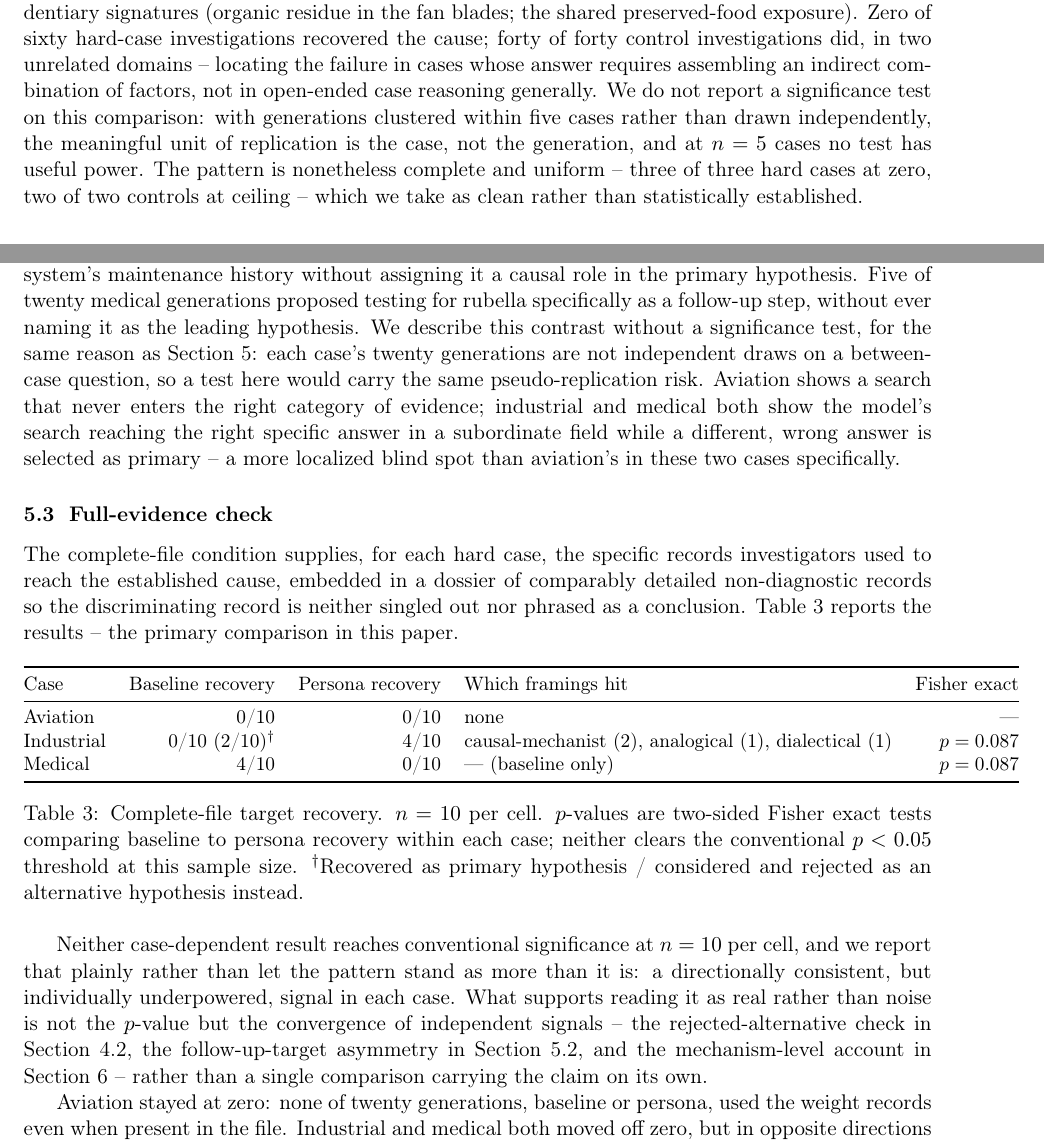
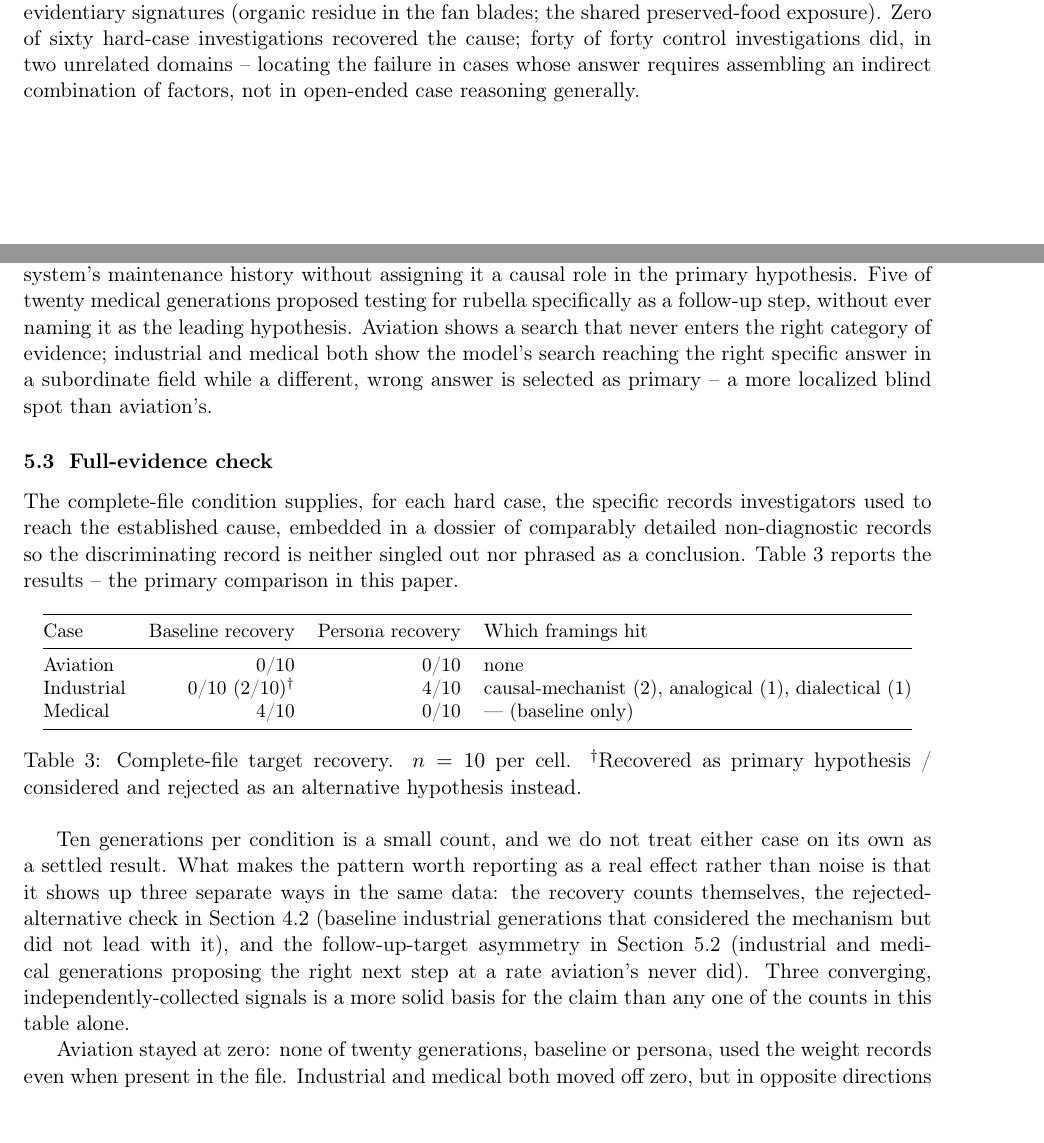
Before and after one commit to nefinia/epistemic-fingerprints, a LaTeX paper (paper/false_epistemic_redundancy.tex): two parts of pages 5 and 6 of 15 before the commit and two parts of pages 5 and 6 of 14 after it, joined at a grey line, cut so that both start at the same text, the shorter picture padded with empty space. Compiled offline with pdfLaTeX.

Commit message:
Remove significance testing, return to plain descriptive reporting
Formal NHST doesn't fit this study's genre -- a small-N, hand-graded
real-case study, not a controlled repeated-measures design -- and even
the one statistically legitimate test left the confidence-in-a-pattern
argument buried in jargon a reader had to unpack. Replaces it with a
plain-language version of the same argument: the pattern shows up three
separate, independently-collected ways in the data, which is why it's
worth reporting despite small counts.

Co-Authored-By: Claude Sonnet 5 <noreply@anthropic.com>

```diff
--- a/paper/false_epistemic_redundancy.tex
+++ b/paper/false_epistemic_redundancy.tex
@@ -307,13 +307,7 @@ exposure). Zero of sixty hard-case investigations recovered the cause;
 forty of forty control investigations did, in two unrelated domains --
 locating the failure in cases whose answer requires assembling an
 indirect combination of factors, not in open-ended case reasoning
-generally. We do not report a significance test on this comparison: with
-generations clustered within five cases rather than drawn independently,
-the meaningful unit of replication is the case, not the generation, and
-at $n=5$ cases no test has useful power. The pattern is nonetheless
-complete and uniform -- three of three hard cases at zero, two of two
-controls at ceiling -- which we take as clean rather than statistically
-established.
+generally.
 
 \subsection{Follow-up investigation targets}
 \label{sec:nexttest}
@@ -330,15 +324,11 @@ territory. Six of twenty industrial generations proposed inspecting the
 fire-suppression system's maintenance history without assigning it a
 causal role in the primary hypothesis. Five of twenty medical generations
 proposed testing for rubella specifically as a follow-up step, without
-ever naming it as the leading hypothesis. We describe this contrast
-without a significance test, for the same reason as
-Section~\ref{sec:results}: each case's twenty generations are not
-independent draws on a between-case question, so a test here would carry
-the same pseudo-replication risk. Aviation shows a search that never
-enters the right category of evidence; industrial and medical both show
-the model's search reaching the right specific answer in a subordinate
-field while a different, wrong answer is selected as primary -- a more
-localized blind spot than aviation's in these two cases specifically.
+ever naming it as the leading hypothesis. Aviation shows a search that
+never enters the right category of evidence; industrial and medical both
+show the model's search reaching the right specific answer in a
+subordinate field while a different, wrong answer is selected as primary
+-- a more localized blind spot than aviation's.
 
 \subsection{Full-evidence check}
 \label{sec:fullevidence}
@@ -352,34 +342,32 @@ reports the results -- the primary comparison in this paper.
 \begin{table}[h]
 \centering
 \small
-\begin{tabular}{@{}lrrlr@{}}
+\begin{tabular}{@{}lrrl@{}}
 \toprule
-Case & Baseline recovery & Persona recovery & Which framings hit & Fisher exact \\
+Case & Baseline recovery & Persona recovery & Which framings hit \\
 \midrule
-Aviation   & 0/10 & 0/10 & none & --- \\
-Industrial & 0/10 (2/10)$^\dagger$ & 4/10 & causal-mechanist (2), analogical (1), dialectical (1) & $p = 0.087$ \\
-Medical    & 4/10 & 0/10 & --- (baseline only) & $p = 0.087$ \\
+Aviation   & 0/10 & 0/10 & none \\
+Industrial & 0/10 (2/10)$^\dagger$ & 4/10 & causal-mechanist (2), analogical (1), dialectical (1) \\
+Medical    & 4/10 & 0/10 & --- (baseline only) \\
 \bottomrule
 \end{tabular}
-\caption{Complete-file target recovery. $n=10$ per cell. $p$-values are
-two-sided Fisher exact tests comparing baseline to persona recovery
-within each case; neither clears the conventional $p<0.05$ threshold at
-this sample size.
+\caption{Complete-file target recovery. $n=10$ per cell.
 $^\dagger$Recovered as primary hypothesis / considered and rejected as an
 alternative hypothesis instead.}
 \label{tab:fullevidence}
 \end{table}
 
-Neither case-dependent result reaches conventional significance at
-$n=10$ per cell, and we report that plainly rather than let the pattern
-stand as more than it is: a directionally consistent, but individually
-underpowered, signal in each case. What supports reading it as real
-rather than noise is not the $p$-value but the convergence of
-independent signals -- the rejected-alternative check in
-Section~\ref{sec:generation}, the follow-up-target asymmetry in
-Section~\ref{sec:nexttest}, and the mechanism-level account in
-Section~\ref{sec:discussion} -- rather than a single comparison carrying
-the claim on its own.
+Ten generations per condition is a small count, and we do not treat
+either case on its own as a settled result. What makes the pattern worth
+reporting as a real effect rather than noise is that it shows up three
+separate ways in the same data: the recovery counts themselves, the
+rejected-alternative check in Section~\ref{sec:generation} (baseline
+industrial generations that considered the mechanism but did not lead
+with it), and the follow-up-target asymmetry in
+Section~\ref{sec:nexttest} (industrial and medical generations proposing
+the right next step at a rate aviation's never did). Three converging,
+independently-collected signals is a more solid basis for the claim than
+any one of the counts in this table alone.
 
 Aviation stayed at zero: none of twenty generations, baseline or persona,
 used the weight records even when present in the file. Industrial and
```
Also changed, not shown: paper/false_epistemic_redundancy.pdf.
